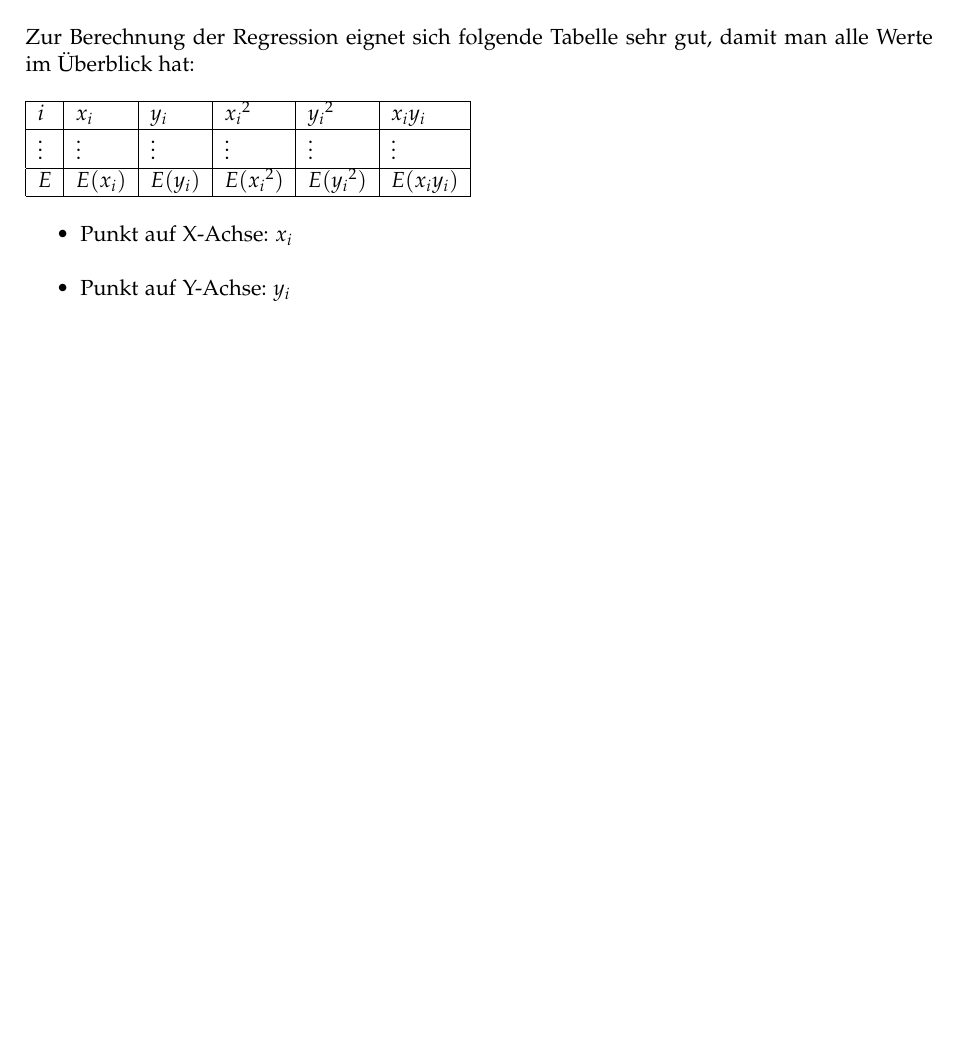
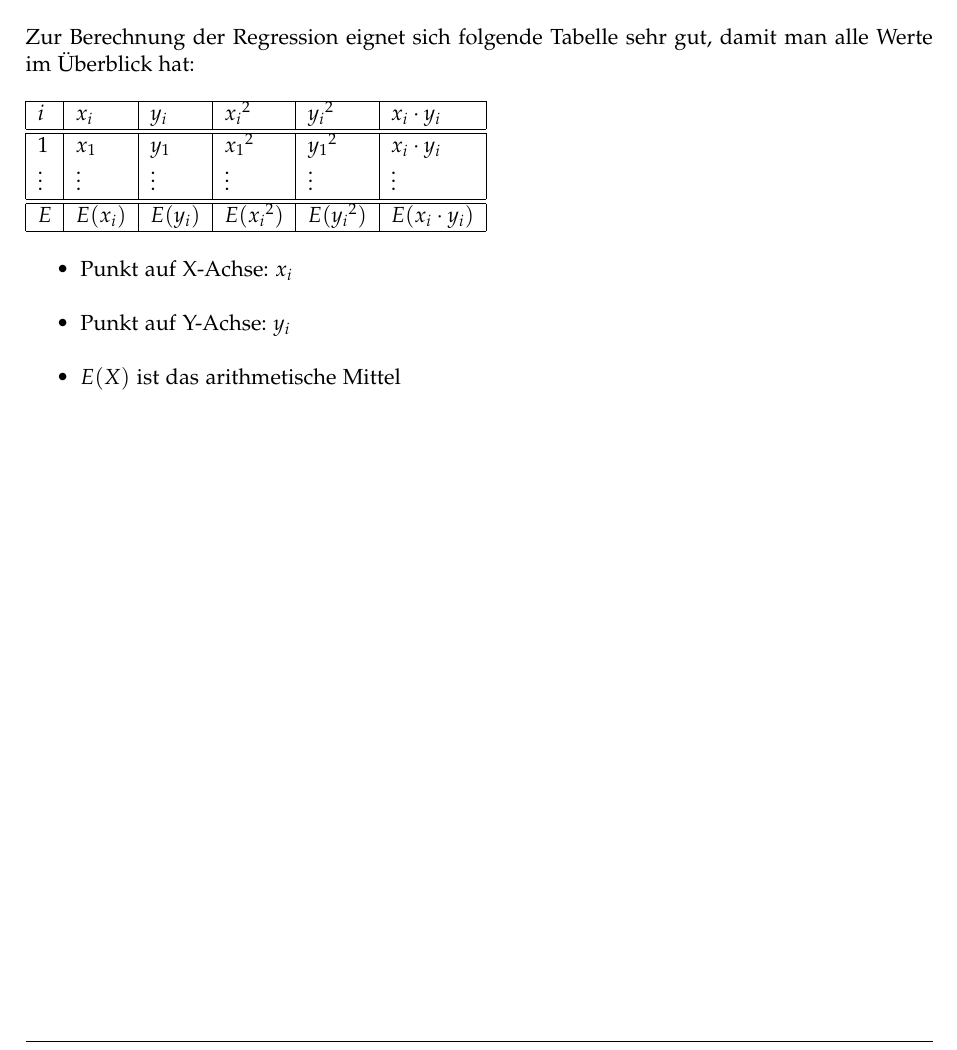
Before and after one commit to emanuelduss/HSR_WrStat_Zusammenfassung, a LaTeX document (WrStat.tex, which reads content.tex): part of page 12 of 30, cut so that both start at the same text, the shorter picture padded with empty space. Compiled offline with pdfLaTeX; a LaTeX package or settings file that is missing is left out.

Commit message:
Bessere Tabelle für lineare Regression

```diff
--- a/content.tex
+++ b/content.tex
@@ -224,16 +224,20 @@ damit man alle Werte im Überblick hat:
 
 \begin{tabular}{|l|l|l|l|l|l|}
   \hline
-  $i$    & $x_i$    & $y_i$    & ${x_i}^2$    & ${y_i}^2$  & $x_iy_i$ \\
+  $i$    & $x_i$    & $y_i$    & ${x_i}^2$    & ${y_i}^2$  & $x_i \cdot y_i$ \\
   \hline
-  \vdots & \vdots   & \vdots   & \vdots       & \vdots       & \vdots \\
   \hline
-  $E$ & $E(x_i)$ & $E(y_i)$ & $E({x_i}^2)$ & $E({y_i}^2)$ & $E(x_iy_i)$ \\
+  1      & $x_1$    & $y_1$    & ${x_1}^2$    & ${y_1}^2$  & $x_i \cdot y_i$ \\
+  \vdots & \vdots   & \vdots   & \vdots       & \vdots     & \vdots \\
+  \hline
+  \hline
+  $E$ & $E(x_i)$ & $E(y_i)$ & $E({x_i}^2)$ & $E({y_i}^2)$ & $E(x_i \cdot y_i)$ \\
   \hline
 \end{tabular}
 \begin{itemize}
   \item Punkt auf X-Achse: $x_i$
   \item Punkt auf Y-Achse: $y_i$
+  \item $E(X)$ ist das arithmetische Mittel
 \end{itemize}
 
 %%%%%%%%%%%%%%%%%%%%%%%%%%%%%%%%%%%%%%%%%%%%%%%%%%%%%%%%%%%%%%%%%%%%%%%%
```
